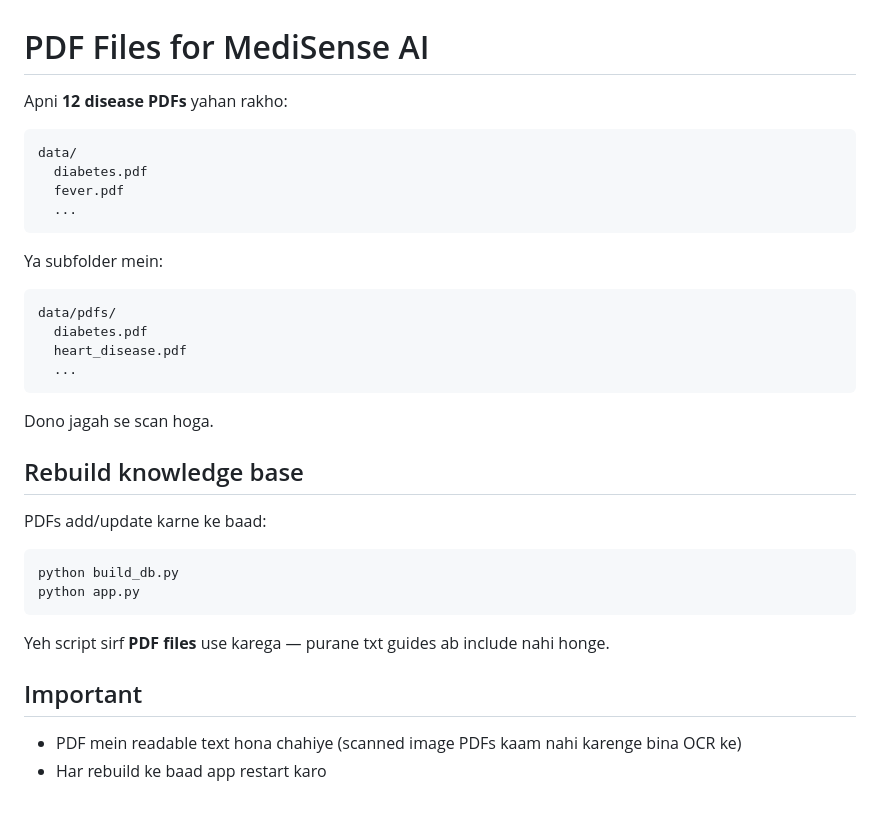
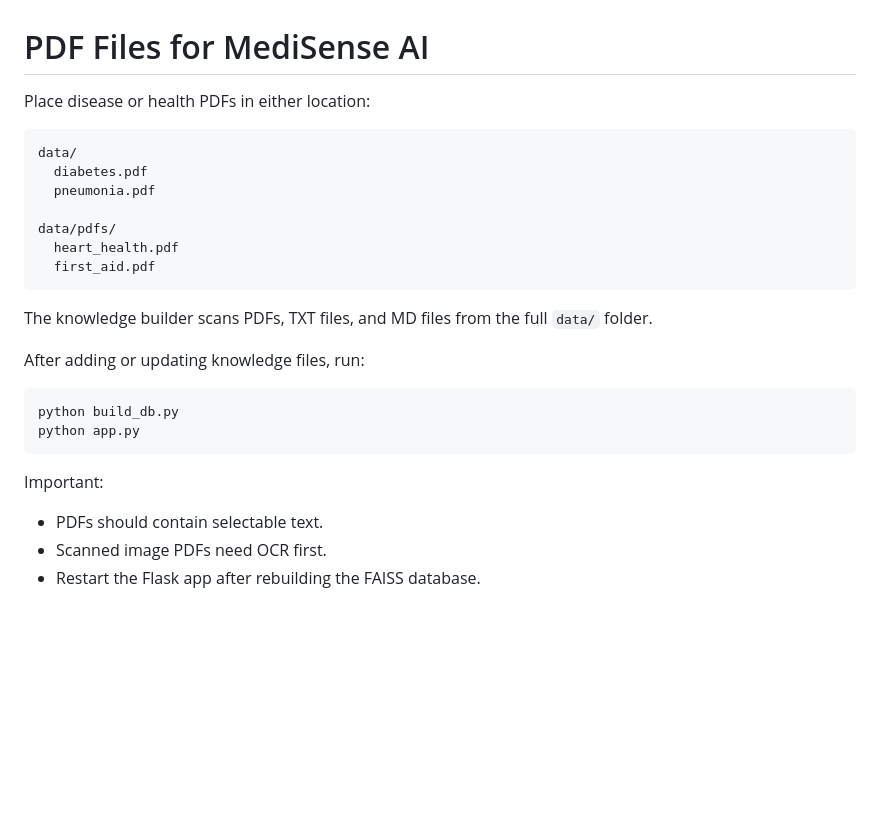
Before and after one commit to Jainishk-coder/MediSense-AI-v2, a Markdown page: data/pdfs/README.md, the part around the change. Drawn GitHub-style; blank space fills up the shorter version.

Commit message:
Enhanced MediSense AI UI and updated knowledge base

````diff
--- a/data/pdfs/README.md
+++ b/data/pdfs/README.md
@@ -1,37 +1,28 @@
 # PDF Files for MediSense AI
 
-Apni **12 disease PDFs** yahan rakho:
+Place disease or health PDFs in either location:
 
-```
+```text
 data/
   diabetes.pdf
-  fever.pdf
-  ...
+  pneumonia.pdf
+
+data/pdfs/
+  heart_health.pdf
+  first_aid.pdf
 ```
 
-Ya subfolder mein:
+The knowledge builder scans PDFs, TXT files, and MD files from the full `data/` folder.
 
-```
-data/pdfs/
-  diabetes.pdf
-  heart_disease.pdf
-  ...
-```
-
-Dono jagah se scan hoga.
-
-## Rebuild knowledge base
-
-PDFs add/update karne ke baad:
+After adding or updating knowledge files, run:
 
 ```bash
 python build_db.py
 python app.py
 ```
 
-Yeh script sirf **PDF files** use karega — purane txt guides ab include nahi honge.
+Important:
 
-## Important
-
-- PDF mein readable text hona chahiye (scanned image PDFs kaam nahi karenge bina OCR ke)
-- Har rebuild ke baad app restart karo
+- PDFs should contain selectable text.
+- Scanned image PDFs need OCR first.
+- Restart the Flask app after rebuilding the FAISS database.
````
Also changed, not shown: README.md (+72 -107 lines), analysis.png (deleted), home.png, 10 other files.
